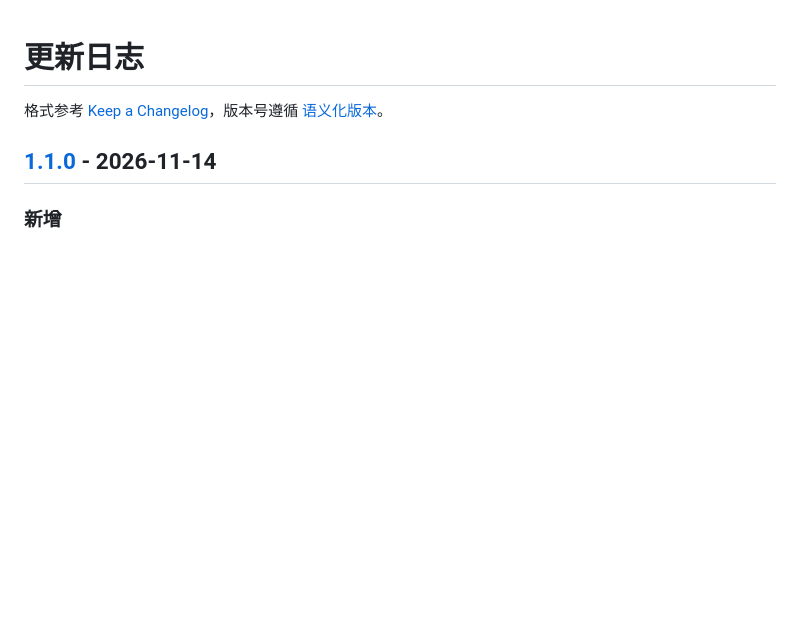
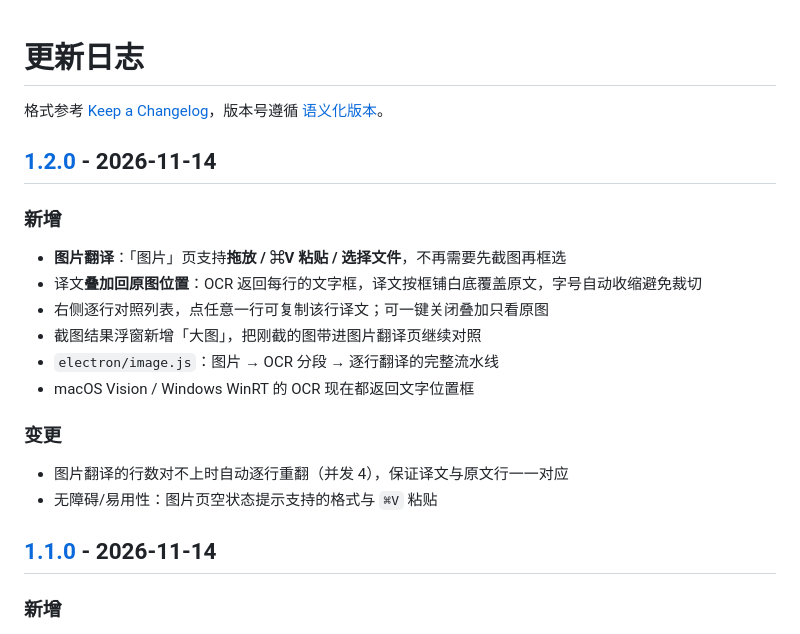
Before and after one commit to m2lan/trans-me, a Markdown page: CHANGELOG.md, the part around one of its changes. Drawn GitHub-style; blank space fills up the shorter version.

```diff
--- a/CHANGELOG.md
+++ b/CHANGELOG.md
@@ -1,6 +1,22 @@
 # 更新日志
 
 格式参考 [Keep a Changelog](https://keepachangelog.com/zh-CN/1.1.0/)，版本号遵循 [语义化版本](https://semver.org/lang/zh-CN/)。
+
+## [1.2.0] - 2026-11-14
+
+### 新增
+
+- **图片翻译**：「图片」页支持**拖放 / ⌘V 粘贴 / 选择文件**，不再需要先截图再框选
+- 译文**叠加回原图位置**：OCR 返回每行的文字框，译文按框铺白底覆盖原文，字号自动收缩避免裁切
+- 右侧逐行对照列表，点任意一行可复制该行译文；可一键关闭叠加只看原图
+- 截图结果浮窗新增「大图」，把刚截的图带进图片翻译页继续对照
+- `electron/image.js`：图片 → OCR 分段 → 逐行翻译的完整流水线
+- macOS Vision / Windows WinRT 的 OCR 现在都返回文字位置框
+
+### 变更
+
+- 图片翻译的行数对不上时自动逐行重翻（并发 4），保证译文与原文行一一对应
+- 无障碍/易用性：图片页空状态提示支持的格式与 `⌘V` 粘贴
 
 ## [1.1.0] - 2026-11-14
 
```
Also changed, not shown: other parts of CHANGELOG.md (+1 -0 lines), README.md (+30 -6 lines), docs/image-empty.png (added), docs/image.png (added), 14 other files.
